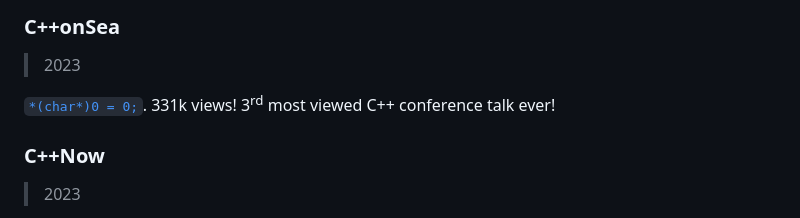
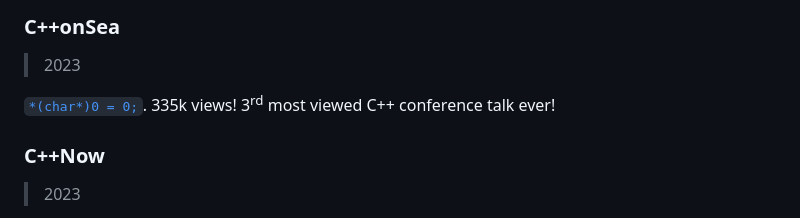
Before and after one commit to jfbastien/jfbastien.github.io, a Markdown page: content.md, the part around the change. Rendered like a GitHub page.

Commit message:
content(talks): update C++onSea view count to 335k
The *(char*)0 = 0; recording is up from 331k. Typecheck, all 35 tests,
build, font coverage, and layout checks pass via bun run check; the print
audit cannot finish because mutool is missing.

```diff
--- a/content.md
+++ b/content.md
@@ -230,7 +230,7 @@ Conference keynote.
 > 2023
 
 [`*(char*)0 = 0;`](https://youtu.be/dFIqNZ8VbRY?list=PLhdfQEWYjzHXFmvFxLWMcBpx1Zms6fscC).
-331k views! 3<sup>rd</sup> most viewed C++ conference talk ever!
+335k views! 3<sup>rd</sup> most viewed C++ conference talk ever!
 
 ### C++Now
 > 2023
```
